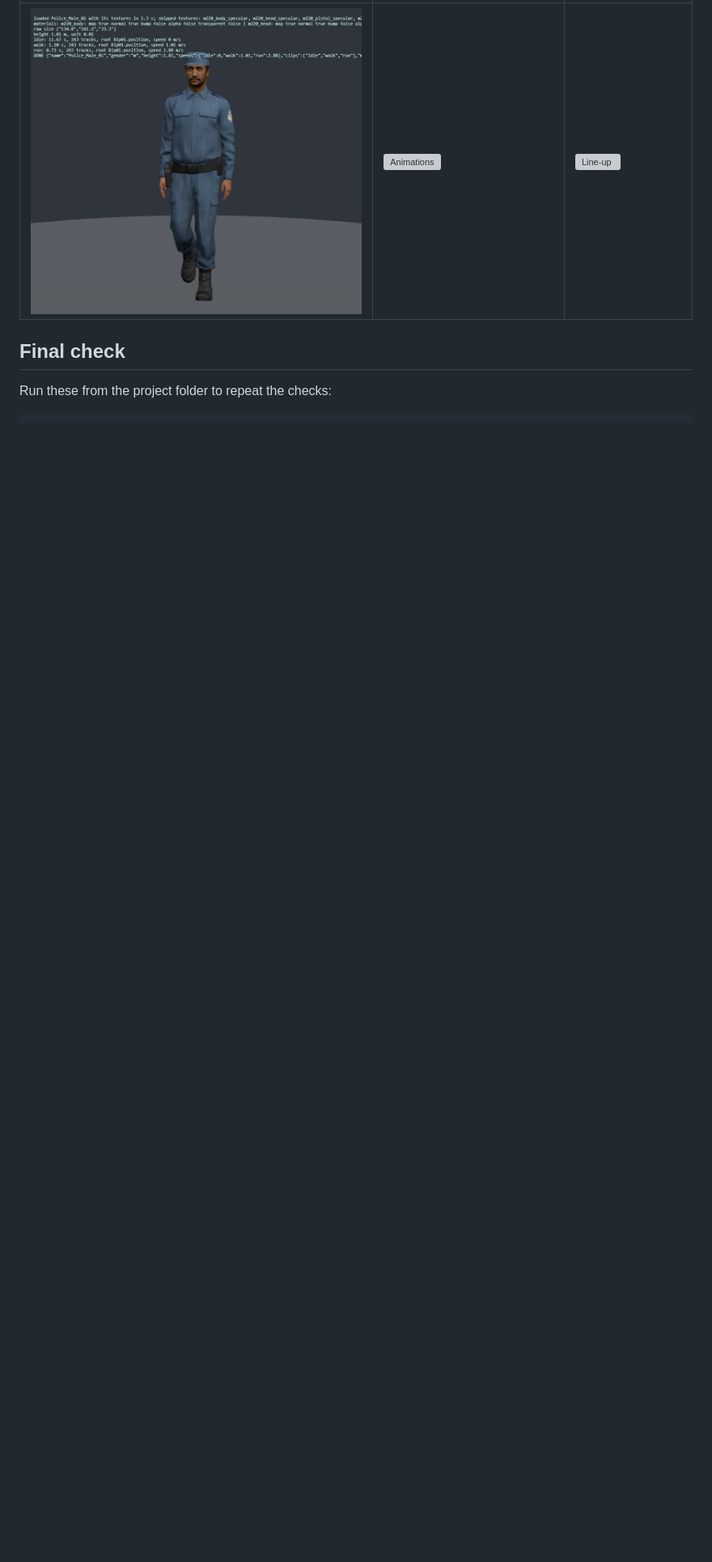
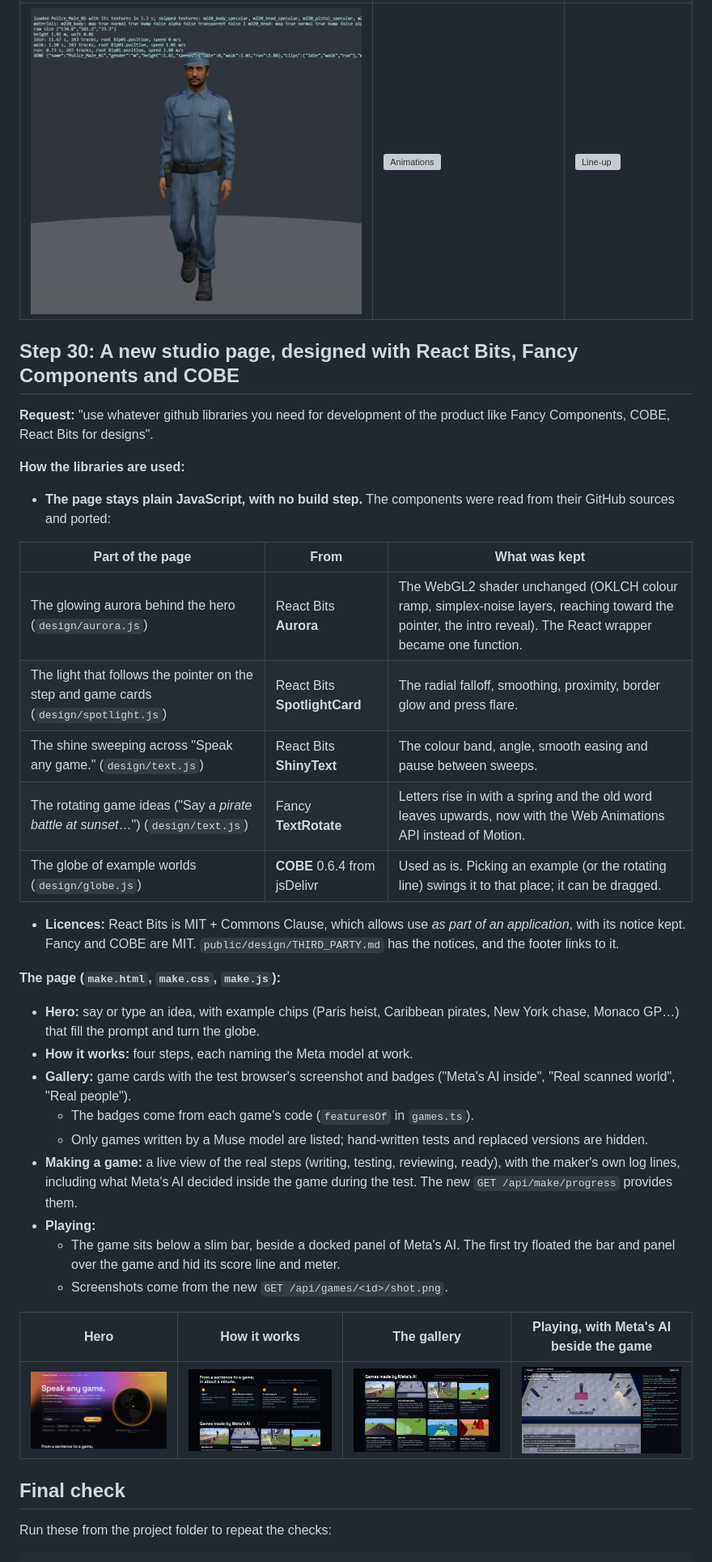
Before and after one commit to Chinmay1220/Develop-your-own-real-world-game, a Markdown page: docs/BUILD_LOG.md, the part around one of its changes. Shown at 81% size. Drawn GitHub-style; pictures changed too: docs/images/studio-gallery.png (added), docs/images/studio-hero.png (added), docs/images/studio-how.png (added); blank space fills up the shorter version; grey boxes are pictures that could not be loaded.

```diff
--- a/docs/BUILD_LOG.md
+++ b/docs/BUILD_LOG.md
@@ -1281,6 +1282,38 @@ Fixed along the way:
 |---|---|---|
 | ![Converter](images/people-converter.png) | ![Animations](images/people-animations.png) | ![Line-up](images/people-lineup.png) |
 
+## Step 30: A new studio page, designed with React Bits, Fancy Components and COBE
+
+**Request:** "use whatever github libraries you need for development of the product like Fancy Components, COBE, React Bits for designs".
+
+**How the libraries are used:**
+- **The page stays plain JavaScript, with no build step.** The components were read from their GitHub sources and ported:
+
+| Part of the page | From | What was kept |
+|---|---|---|
+| The glowing aurora behind the hero (`design/aurora.js`) | React Bits **Aurora** | The WebGL2 shader unchanged (OKLCH colour ramp, simplex-noise layers, reaching toward the pointer, the intro reveal). The React wrapper became one function. |
+| The light that follows the pointer on the step and game cards (`design/spotlight.js`) | React Bits **SpotlightCard** | The radial falloff, smoothing, proximity, border glow and press flare. |
+| The shine sweeping across "Speak any game." (`design/text.js`) | React Bits **ShinyText** | The colour band, angle, smooth easing and pause between sweeps. |
+| The rotating game ideas ("Say *a pirate battle at sunset*…") (`design/text.js`) | Fancy **TextRotate** | Letters rise in with a spring and the old word leaves upwards, now with the Web Animations API instead of Motion. |
+| The globe of example worlds (`design/globe.js`) | **COBE** 0.6.4 from jsDelivr | Used as is. Picking an example (or the rotating line) swings it to that place; it can be dragged. |
+
+- **Licences:** React Bits is MIT + Commons Clause, which allows use *as part of an application*, with its notice kept. Fancy and COBE are MIT. `public/design/THIRD_PARTY.md` has the notices, and the footer links to it.
+
+**The page (`make.html`, `make.css`, `make.js`):**
+- **Hero:** say or type an idea, with example chips (Paris heist, Caribbean pirates, New York chase, Monaco GP…) that fill the prompt and turn the globe.
+- **How it works:** four steps, each naming the Meta model at work.
+- **Gallery:** game cards with the test browser's screenshot and badges ("Meta's AI inside", "Real scanned world", "Real people").
+  - The badges come from each game's code (`featuresOf` in `games.ts`).
+  - Only games written by a Muse model are listed; hand-written tests and replaced versions are hidden.
+- **Making a game:** a live view of the real steps (writing, testing, reviewing, ready), with the maker's own log lines, including what Meta's AI decided inside the game during the test. The new `GET /api/make/progress` provides them.
+- **Playing:**
+  - The game sits below a slim bar, beside a docked panel of Meta's AI. The first try floated the bar and panel over the game and hid its score line and meter.
+  - Screenshots come from the new `GET /api/games/<id>/shot.png`.
+
+| Hero | How it works | The gallery | Playing, with Meta's AI beside the game |
+|---|---|---|---|
+| ![Hero](images/studio-hero.png) | ![Steps](images/studio-how.png) | ![Gallery](images/studio-gallery.png) | ![Playing](images/studio-player.png) |
+
 ## Final check
 
 Run these from the project folder to repeat the checks:
```
Also changed, not shown: other parts of docs/BUILD_LOG.md (+1 -0 lines), README.md (+2 -1 lines), public/design/THIRD_PARTY.md (added, +23 -0 lines), 9 other files.
